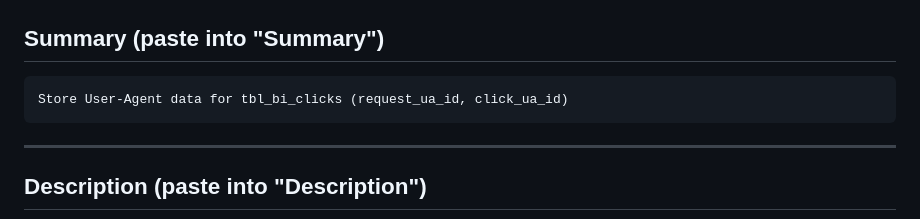
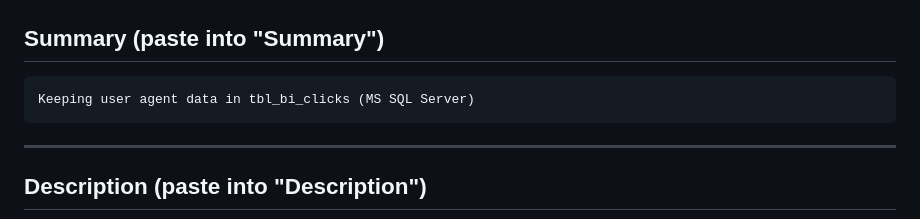
Before and after one commit to shaldyk/shaldyk.github.io, a Markdown page: sql/user-agent-storage/JIRA_TASK.md, the part around the change. Rendered like a GitHub page.

Commit message:
Rename Jira ticket summary to match original request wording

````diff
--- a/sql/user-agent-storage/JIRA_TASK.md
+++ b/sql/user-agent-storage/JIRA_TASK.md
@@ -8,7 +8,7 @@ Each section below maps to one Jira field. Copy the content of a block
 ## Summary (paste into "Summary")
 
 ```
-Store User-Agent data for tbl_bi_clicks (request_ua_id, click_ua_id)
+Keeping user agent data in tbl_bi_clicks (MS SQL Server)
 ```
 
 ---
````
